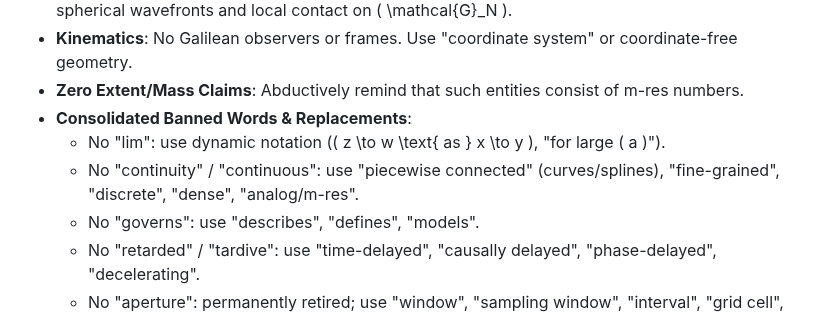
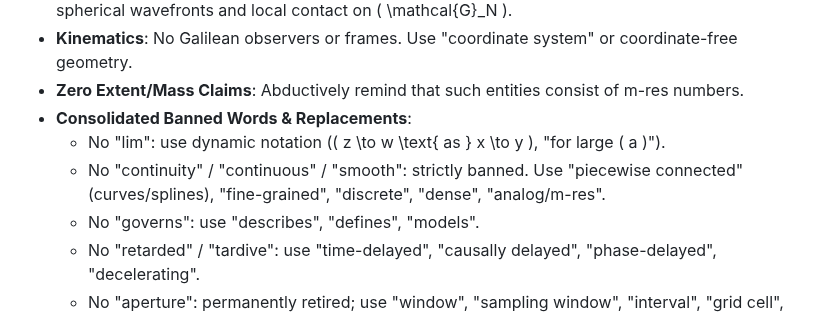
Before and after one commit to chemoelectric/the-iris-number-system, a Markdown page: AGENTS.md, the part around the change. GitHub-like rendering.

Commit message:
Add smooth to banned words list in AGENTS.md

```diff
--- a/AGENTS.md
+++ b/AGENTS.md
@@ -64,7 +64,7 @@ Mandatory completion protocol after modifying code or textbooks:
 - **Zero Extent/Mass Claims**: Abductively remind that such entities consist of m-res numbers.
 - **Consolidated Banned Words & Replacements**:
   - No "lim": use dynamic notation (\( z \to w \text{ as } x \to y \), "for large \( a \)").
-  - No "continuity" / "continuous": use "piecewise connected" (curves/splines), "fine-grained", "discrete", "dense", "analog/m-res".
+  - No "continuity" / "continuous" / "smooth": strictly banned. Use "piecewise connected" (curves/splines), "fine-grained", "discrete", "dense", "analog/m-res".
   - No "governs": use "describes", "defines", "models".
   - No "retarded" / "tardive": use "time-delayed", "causally delayed", "phase-delayed", "decelerating".
   - No "aperture": permanently retired; use "window", "sampling window", "interval", "grid cell", "boundary", "finite span".
```
